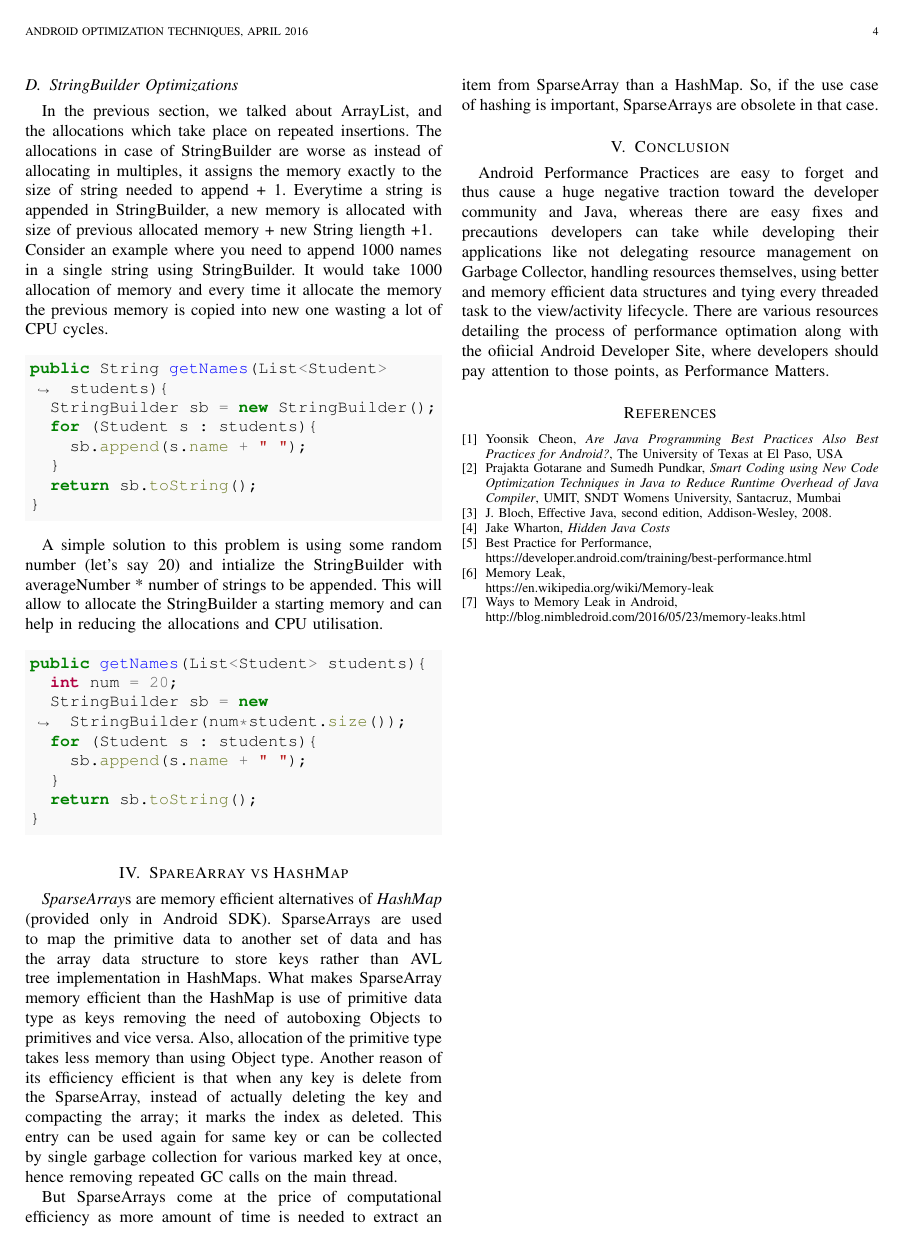
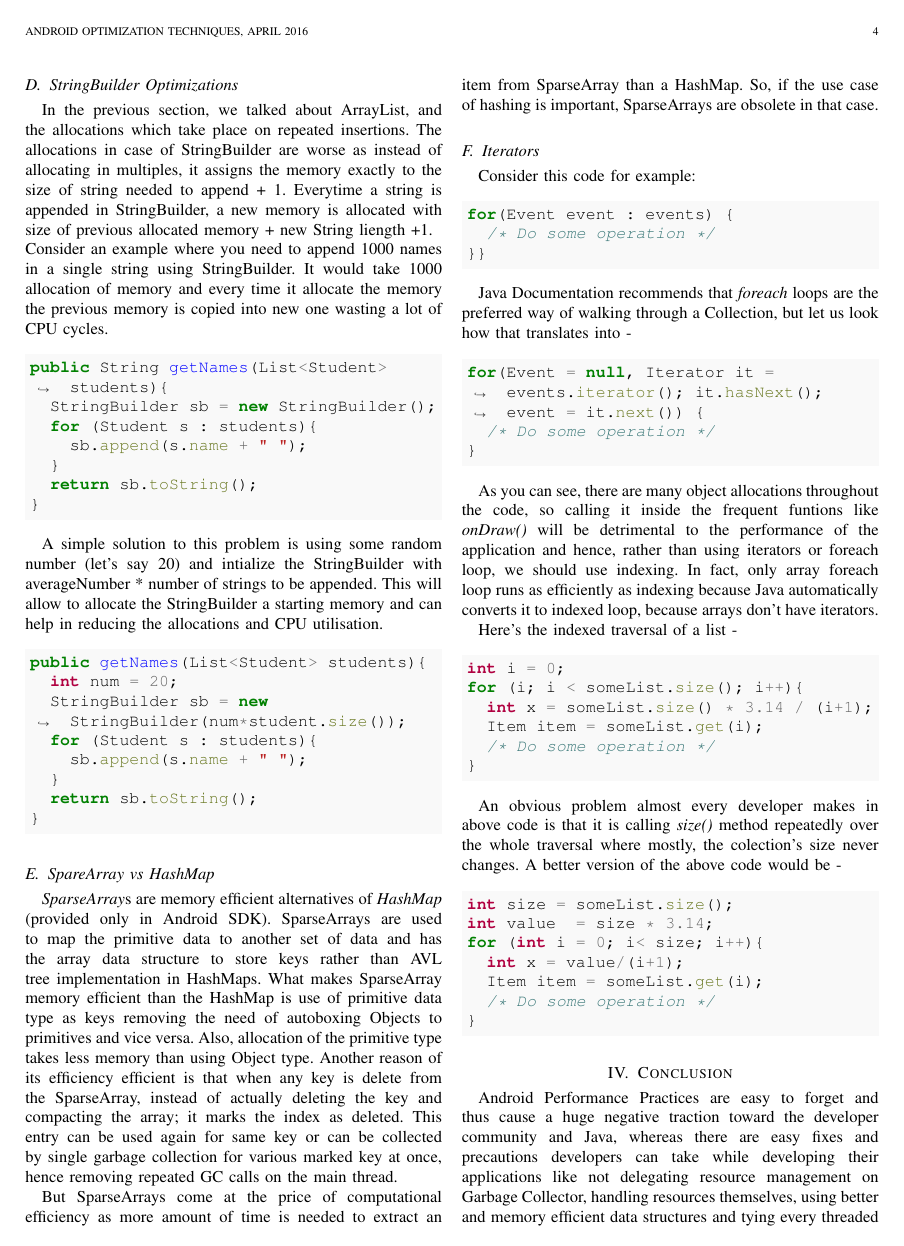
Before and after one commit to iamareebjamal/android-performance-colloquium, a LaTeX paper (android.tex): page 4 of 4 before the commit and page 4 of 5 after it. Compiled offline with pdfLaTeX.

Commit message:
feat: Add Iterators

```diff
--- a/android.tex
+++ b/android.tex
@@ -241,10 +241,46 @@ public getNames(List<Student> students){
 }
 \end{minted}
 
-\section{SpareArray vs HashMap}
+\subsection{SpareArray vs HashMap}
 \emph{SparseArray}s are memory efficient alternatives of \emph{HashMap} (provided only in Android SDK). SparseArrays are used to map the primitive data to another set of data and has the array data structure to store keys rather than AVL tree implementation in HashMaps. What makes SparseArray memory efficient than the HashMap is use of primitive data type as keys removing the need of autoboxing Objects to primitives and vice versa. Also, allocation of the primitive type takes less memory than using Object type. Another reason of its efficiency efficient is that when any key is delete from the SparseArray, instead of actually deleting the key and compacting the array; it marks the index as deleted. This entry can be used again for same key or can be collected by single garbage collection for various marked key at once, hence removing repeated GC calls on the main thread.
 
 But SparseArrays come at the price of computational efficiency as more amount of time is needed to extract an item from SparseArray than a HashMap. So, if the use case of hashing is important, SparseArrays are obsolete in that case.
+
+\subsection{Iterators}
+Consider this code for example:
+\begin{minted}[bgcolor=LightGray]{Java}
+for(Event event : events) {
+  /* Do some operation */
+}}
+\end{minted}
+
+Java Documentation recommends that \textit{foreach} loops are the preferred way of walking through a Collection, but let us look how that translates into -
+\begin{minted}[bgcolor=LightGray]{Java}
+for(Event = null, Iterator it = events.iterator(); it.hasNext(); event = it.next()) {
+  /* Do some operation */
+}
+\end{minted}
+As you can see, there are many object allocations throughout the code, so calling it inside the frequent funtions like \textit{onDraw()} will be detrimental to the performance of the application and hence, rather than using iterators or foreach loop, we should use indexing. In fact, only array foreach loop runs as efficiently as indexing because Java automatically converts it to indexed loop, because arrays don't have iterators.
+
+Here's the indexed traversal of a list -
+\begin{minted}[bgcolor=LightGray]{Java}
+int i = 0;
+for (i; i < someList.size(); i++){
+  int x = someList.size() * 3.14 / (i+1);
+  Item item = someList.get(i);
+  /* Do some operation */
+}
+\end{minted}
+An obvious problem almost every developer makes in above code is that it is calling \textit{size()} method repeatedly over the whole traversal where mostly, the colection's size never changes. A better version of the above code would be -
+\begin{minted}[bgcolor=LightGray]{Java}
+int size = someList.size();
+int value  = size * 3.14;
+for (int i = 0; i< size; i++){
+  int x = value/(i+1);
+  Item item = someList.get(i);
+  /* Do some operation */
+}
+\end{minted}
 
 \section{Conclusion}
 Android Performance Practices are easy to forget and thus cause a huge negative traction toward the developer community and Java, whereas there are easy fixes and precautions developers can take while developing their applications like not delegating resource management on Garbage Collector, handling resources themselves, using better and memory efficient data structures and tying every threaded task to the view/activity lifecycle. There are various resources detailing the process of performance optimation along with the ofiicial Android Developer Site, where developers should pay attention to those points, as Performance Matters.
```
